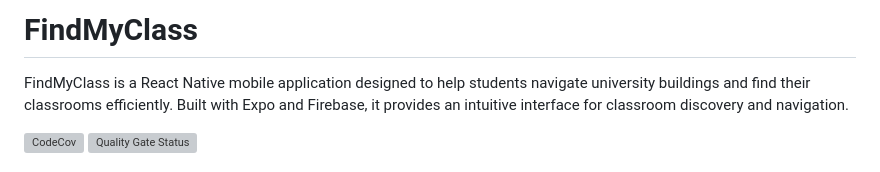
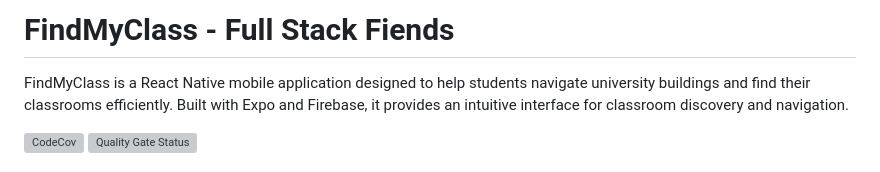
Before and after one commit to antoinemansour7/miniCap, a Markdown page: README.md, the part around the change. Rendered like a GitHub page; grey boxes are pictures that could not be loaded.

```diff
--- a/README.md
+++ b/README.md
@@ -1,4 +1,4 @@
-# FindMyClass
+# FindMyClass - Full Stack Fiends
 
 FindMyClass is a React Native mobile application designed to help students navigate university buildings and find their classrooms efficiently. Built with Expo and Firebase, it provides an intuitive interface for classroom discovery and navigation.
 
```
